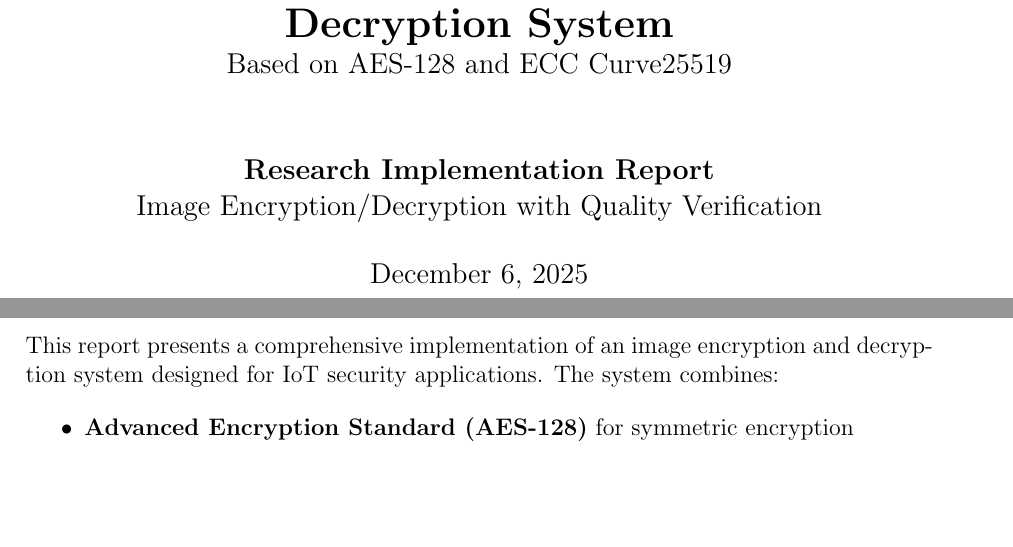
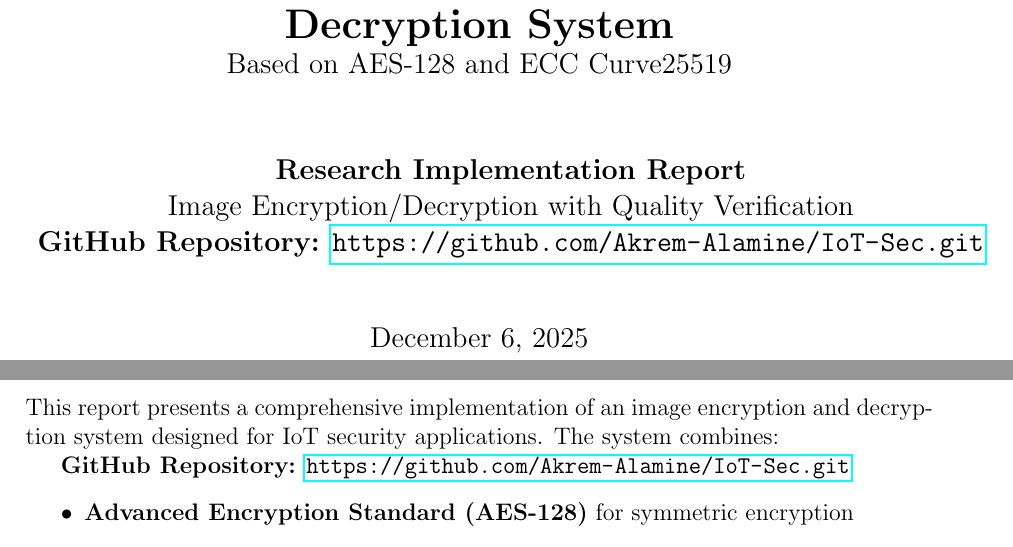
Before and after one commit to Akrem-Alamine/IoT-Sec, a LaTeX document (report.tex): two parts of pages 1 and 5 of 26, joined at a grey line, cut so that both start at the same text, the shorter picture padded with empty space. Compiled offline with pdfLaTeX.

Commit message:
Add GitHub repository link to report

```diff
--- a/report.tex
+++ b/report.tex
@@ -44,7 +44,9 @@
 }
 \author{
     \textbf{Research Implementation Report}\\
-    Image Encryption/Decryption with Quality Verification
+    Image Encryption/Decryption with Quality Verification\\
+    \vspace{0.5cm}
+    \textbf{GitHub Repository:} \url{https://github.com/Akrem-Alamine/IoT-Sec.git}
 }
 \date{\today}
 
@@ -62,6 +64,8 @@
 \section{Overview}
 
 This report presents a comprehensive implementation of an image encryption and decryption system designed for IoT security applications. The system combines:
+
+\textbf{GitHub Repository:} \url{https://github.com/Akrem-Alamine/IoT-Sec.git}
 
 \begin{itemize}
     \item \textbf{Advanced Encryption Standard (AES-128)} for symmetric encryption
```
